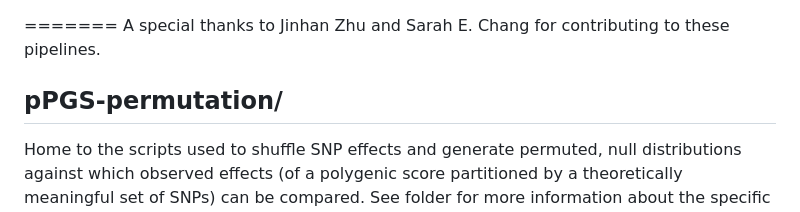
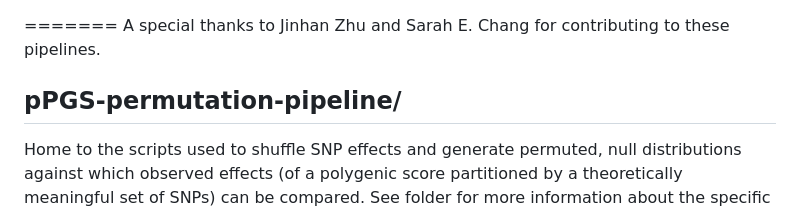
Before and after one commit to hughesdy/ABCD-Attention-PLE, a Markdown page: README.md, the part around the change. Drawn GitHub-style.

```diff
--- a/README.md
+++ b/README.md
@@ -1,7 +1,7 @@
 =======
 A special thanks to Jinhan Zhu and Sarah E. Chang for contributing to these pipelines.
 
-## pPGS-permutation/
+## pPGS-permutation-pipeline/
 Home to the scripts used to shuffle SNP effects and generate permuted, null distributions against which observed effects (of a polygenic score partitioned by a theoretically meaningful set of SNPs) can be compared. See folder for more information about the specific scripts. Here's a brief attempt at describing the importance of permutations:
 > 1. Say we test a schizophrenia polygenic score and find that there is a significant relationship between this score (a whole-genome score) and an outcome of interest
 > 2. Now lets say we are interested in partitioning that whole-genome schizophrenia score by a set of 100 genes
```
